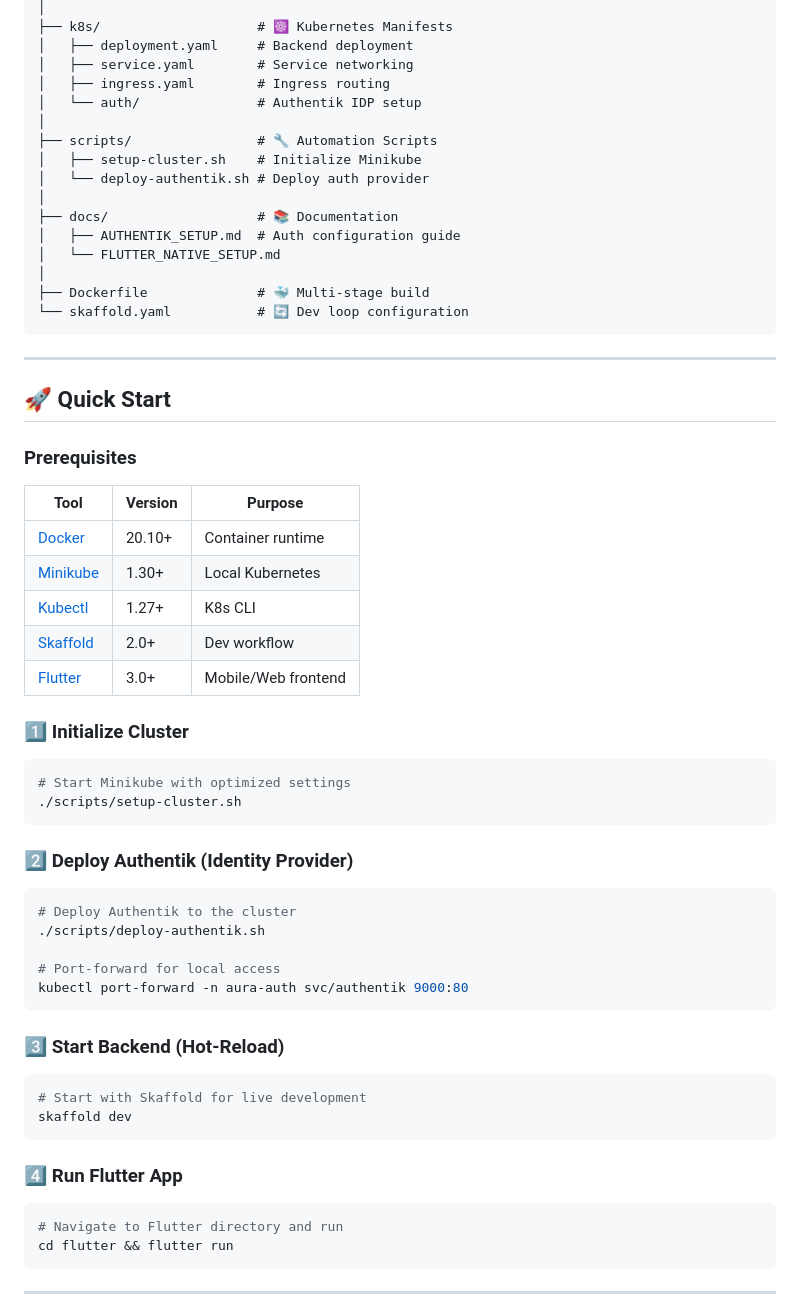
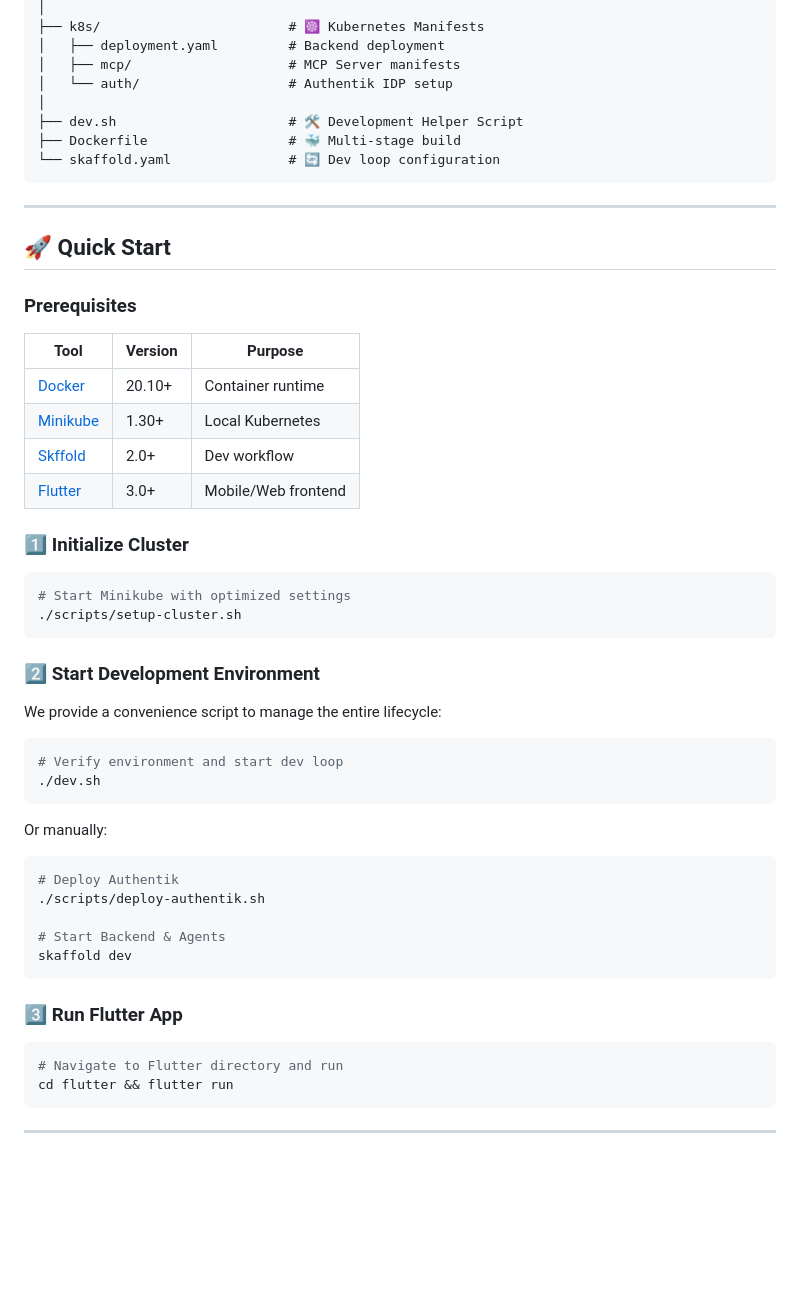
Before and after one commit to samstill/AURA, a Markdown page: README.md, the part around the change printed below. Drawn GitHub-style; blank space fills up the shorter version.

````diff
--- a/README.md
+++ b/README.md
@@ -90,20 +99,12 @@ AURA/
 │
-├── k8s/                    # ☸️ Kubernetes Manifests
-│   ├── deployment.yaml     # Backend deployment
-│   ├── service.yaml        # Service networking
-│   ├── ingress.yaml        # Ingress routing
-│   └── auth/               # Authentik IDP setup
+├── k8s/                        # ☸️ Kubernetes Manifests
+│   ├── deployment.yaml         # Backend deployment
+│   ├── mcp/                    # MCP Server manifests
+│   └── auth/                   # Authentik IDP setup
 │
-├── scripts/                # 🔧 Automation Scripts
-│   ├── setup-cluster.sh    # Initialize Minikube
-│   └── deploy-authentik.sh # Deploy auth provider
-│
-├── docs/                   # 📚 Documentation
-│   ├── AUTHENTIK_SETUP.md  # Auth configuration guide
-│   └── FLUTTER_NATIVE_SETUP.md
-│
-├── Dockerfile              # 🐳 Multi-stage build
-└── skaffold.yaml           # 🔄 Dev loop configuration
+├── dev.sh                      # 🛠️ Development Helper Script
+├── Dockerfile                  # 🐳 Multi-stage build
+└── skaffold.yaml               # 🔄 Dev loop configuration
 ```
 
 ---
@@ -116,8 +117,7 @@ AURA/
 |------|---------|---------|
 | [Docker](https://docker.com) | 20.10+ | Container runtime |
 | [Minikube](https://minikube.sigs.k8s.io) | 1.30+ | Local Kubernetes |
-| [Kubectl](https://kubernetes.io/docs/tasks/tools/) | 1.27+ | K8s CLI |
-| [Skaffold](https://skaffold.dev) | 2.0+ | Dev workflow |
+| [Skffold](https://skaffold.dev) | 2.0+ | Dev workflow |
 | [Flutter](https://flutter.dev) | 3.0+ | Mobile/Web frontend |
 
 ### 1️⃣ Initialize Cluster
@@ -127,24 +127,26 @@ AURA/
 ./scripts/setup-cluster.sh
 ```
 
-### 2️⃣ Deploy Authentik (Identity Provider)
+### 2️⃣ Start Development Environment
+
+We provide a convenience script to manage the entire lifecycle:
 
 ```bash
-# Deploy Authentik to the cluster
+# Verify environment and start dev loop
+./dev.sh
+```
+
+Or manually:
+
+```bash
+# Deploy Authentik
 ./scripts/deploy-authentik.sh
 
-# Port-forward for local access
-kubectl port-forward -n aura-auth svc/authentik 9000:80
-```
-
-### 3️⃣ Start Backend (Hot-Reload)
-
-```bash
-# Start with Skaffold for live development
+# Start Backend & Agents
 skaffold dev
 ```
 
-### 4️⃣ Run Flutter App
+### 3️⃣ Run Flutter App
 
 ```bash
 # Navigate to Flutter directory and run
````
Also changed, not shown: other parts of README.md (+49 -51 lines).
